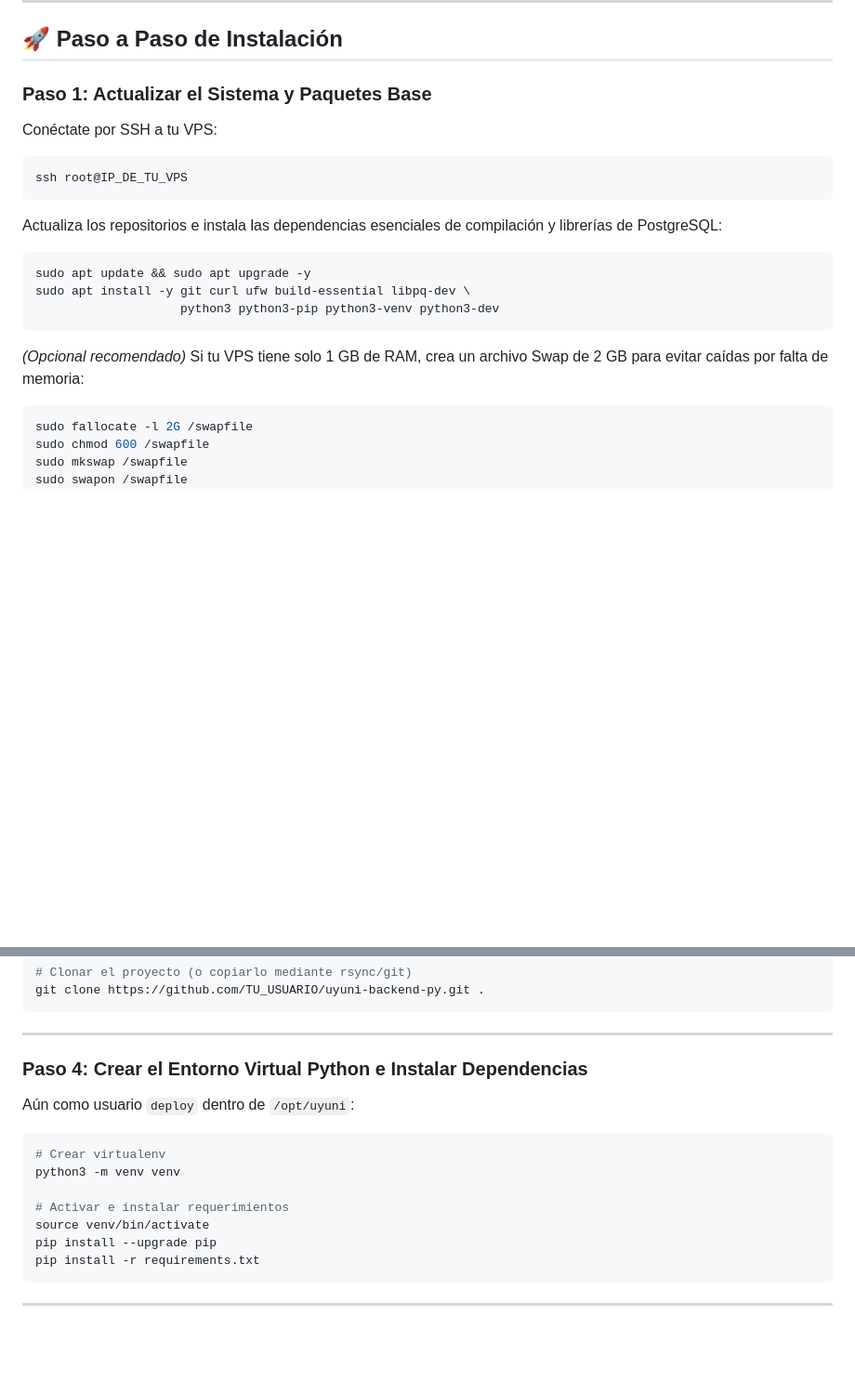
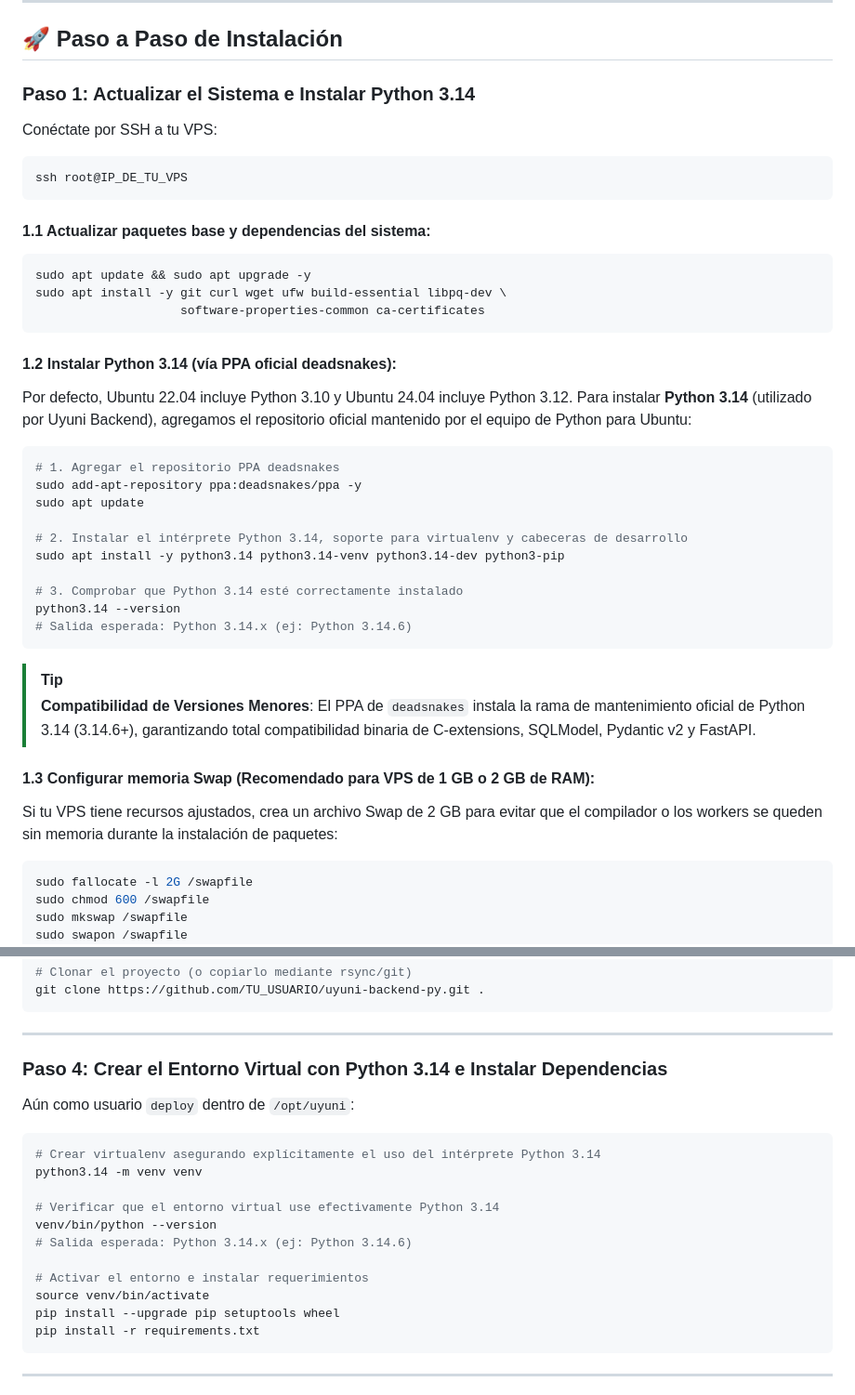
Before and after one commit to henrytaby/uyuni-backend-py, a Markdown page: docs/UBUNTU_VPS_DEPLOYMENT_GUIDE.md, 2 parts joined by grey strips. Shown at 93% size. Drawn GitHub-style; blank space fills up the shorter version.

````diff
--- a/docs/UBUNTU_VPS_DEPLOYMENT_GUIDE.md
+++ b/docs/UBUNTU_VPS_DEPLOYMENT_GUIDE.md
@@ -46,21 +46,41 @@ flowchart TD
 
 ## 🚀 Paso a Paso de Instalación
 
-### Paso 1: Actualizar el Sistema y Paquetes Base
+### Paso 1: Actualizar el Sistema e Instalar Python 3.14
 
 Conéctate por SSH a tu VPS:
 ```bash
 ssh root@IP_DE_TU_VPS
 ```
 
-Actualiza los repositorios e instala las dependencias esenciales de compilación y librerías de PostgreSQL:
+#### 1.1 Actualizar paquetes base y dependencias del sistema:
 ```bash
 sudo apt update && sudo apt upgrade -y
-sudo apt install -y git curl ufw build-essential libpq-dev \
-                    python3 python3-pip python3-venv python3-dev
+sudo apt install -y git curl wget ufw build-essential libpq-dev \
+                    software-properties-common ca-certificates
 ```
 
-*(Opcional recomendado)* Si tu VPS tiene solo 1 GB de RAM, crea un archivo Swap de 2 GB para evitar caídas por falta de memoria:
+#### 1.2 Instalar Python 3.14 (vía PPA oficial deadsnakes):
+Por defecto, Ubuntu 22.04 incluye Python 3.10 y Ubuntu 24.04 incluye Python 3.12. Para instalar **Python 3.14** (utilizado por Uyuni Backend), agregamos el repositorio oficial mantenido por el equipo de Python para Ubuntu:
+
+```bash
+# 1. Agregar el repositorio PPA deadsnakes
+sudo add-apt-repository ppa:deadsnakes/ppa -y
+sudo apt update
+
+# 2. Instalar el intérprete Python 3.14, soporte para virtualenv y cabeceras de desarrollo
+sudo apt install -y python3.14 python3.14-venv python3.14-dev python3-pip
+
+# 3. Comprobar que Python 3.14 esté correctamente instalado
+python3.14 --version
+# Salida esperada: Python 3.14.x (ej: Python 3.14.6)
+```
+
+> [!TIP]
+> **Compatibilidad de Versiones Menores**: El PPA de `deadsnakes` instala la rama de mantenimiento oficial de Python 3.14 (3.14.6+), garantizando total compatibilidad binaria de C-extensions, SQLModel, Pydantic v2 y FastAPI.
+
+#### 1.3 Configurar memoria Swap (Recomendado para VPS de 1 GB o 2 GB de RAM):
+Si tu VPS tiene recursos ajustados, crea un archivo Swap de 2 GB para evitar que el compilador o los workers se queden sin memoria durante la instalación de paquetes:
 ```bash
 sudo fallocate -l 2G /swapfile
 sudo chmod 600 /swapfile
@@ -130,16 +150,20 @@ git clone https://github.com/TU_USUARIO/uyuni-backend-py.git .
 
 ---
 
-### Paso 4: Crear el Entorno Virtual Python e Instalar Dependencias
+### Paso 4: Crear el Entorno Virtual con Python 3.14 e Instalar Dependencias
 
 Aún como usuario `deploy` dentro de `/opt/uyuni`:
 ```bash
-# Crear virtualenv
-python3 -m venv venv
+# Crear virtualenv asegurando explícitamente el uso del intérprete Python 3.14
+python3.14 -m venv venv
 
-# Activar e instalar requerimientos
+# Verificar que el entorno virtual use efectivamente Python 3.14
+venv/bin/python --version
+# Salida esperada: Python 3.14.x (ej: Python 3.14.6)
+
+# Activar el entorno e instalar requerimientos
 source venv/bin/activate
-pip install --upgrade pip
+pip install --upgrade pip setuptools wheel
 pip install -r requirements.txt
 ```
 
````
Also changed, not shown: README.md (+3 -3 lines).
